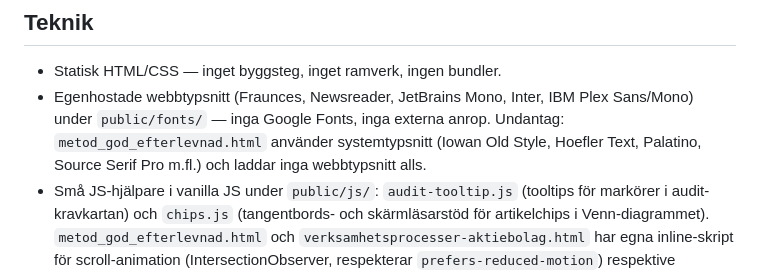
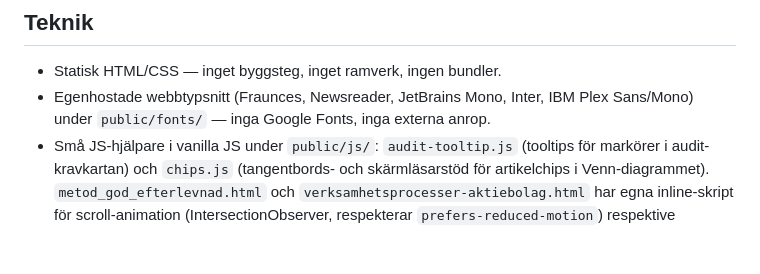
Before and after one commit to simplineers/gdpr-website, a Markdown page: README.md, the part around the change. Drawn GitHub-style; blank space fills up the shorter version.

```diff
--- a/README.md
+++ b/README.md
@@ -39,9 +39,6 @@ resten av organisationens GRC-arbete.
 - Statisk HTML/CSS — inget byggsteg, inget ramverk, ingen bundler.
 - Egenhostade webbtypsnitt (Fraunces, Newsreader, JetBrains Mono, Inter, IBM Plex
   Sans/Mono) under `public/fonts/` — inga Google Fonts, inga externa anrop.
-  Undantag: `metod_god_efterlevnad.html` använder systemtypsnitt (Iowan Old Style,
-  Hoefler Text, Palatino, Source Serif Pro m.fl.) och laddar inga webbtypsnitt
-  alls.
 - Små JS-hjälpare i vanilla JS under `public/js/`: `audit-tooltip.js` (tooltips
   för markörer i audit-kravkartan) och `chips.js` (tangentbords- och
   skärmläsarstöd för artikelchips i Venn-diagrammet).
```
